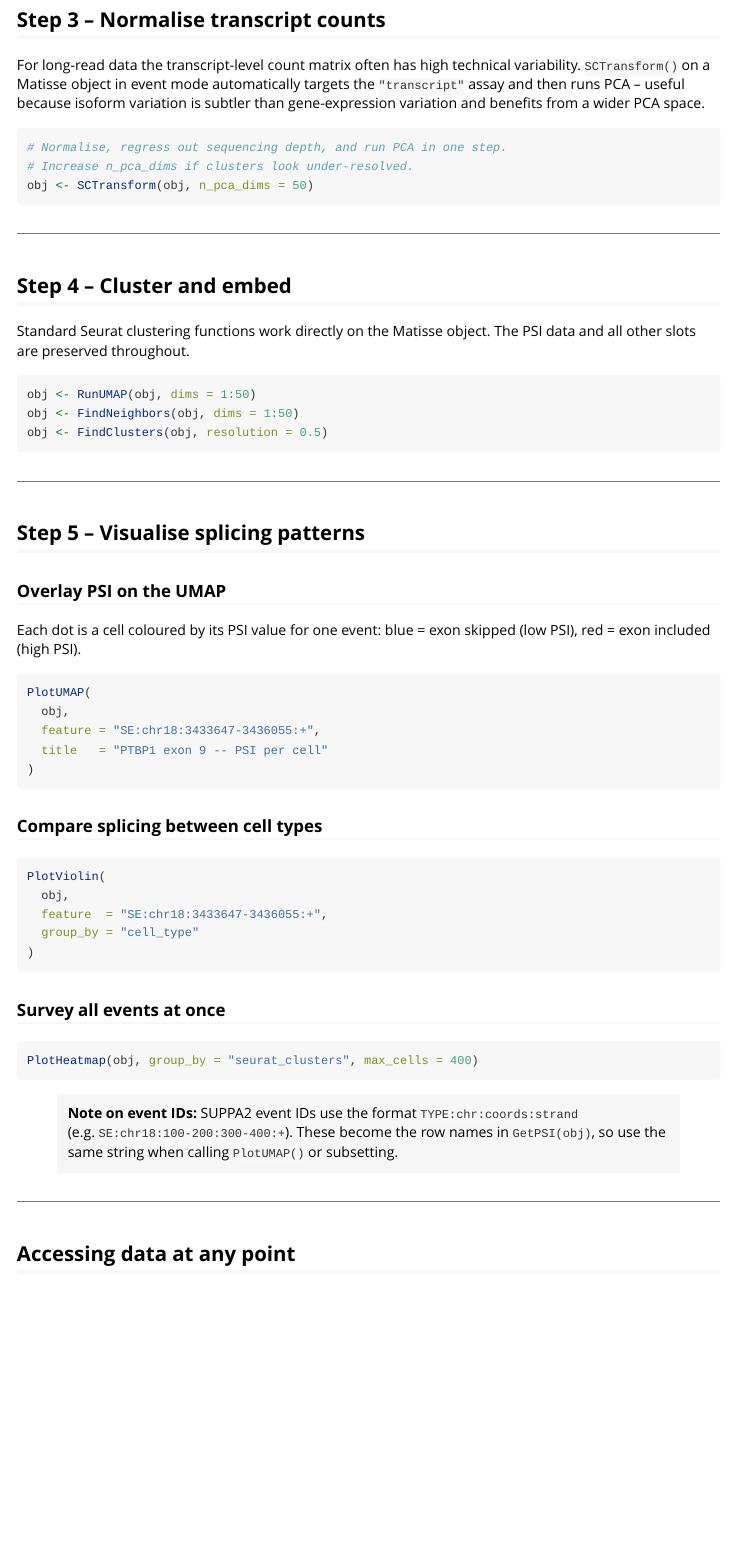
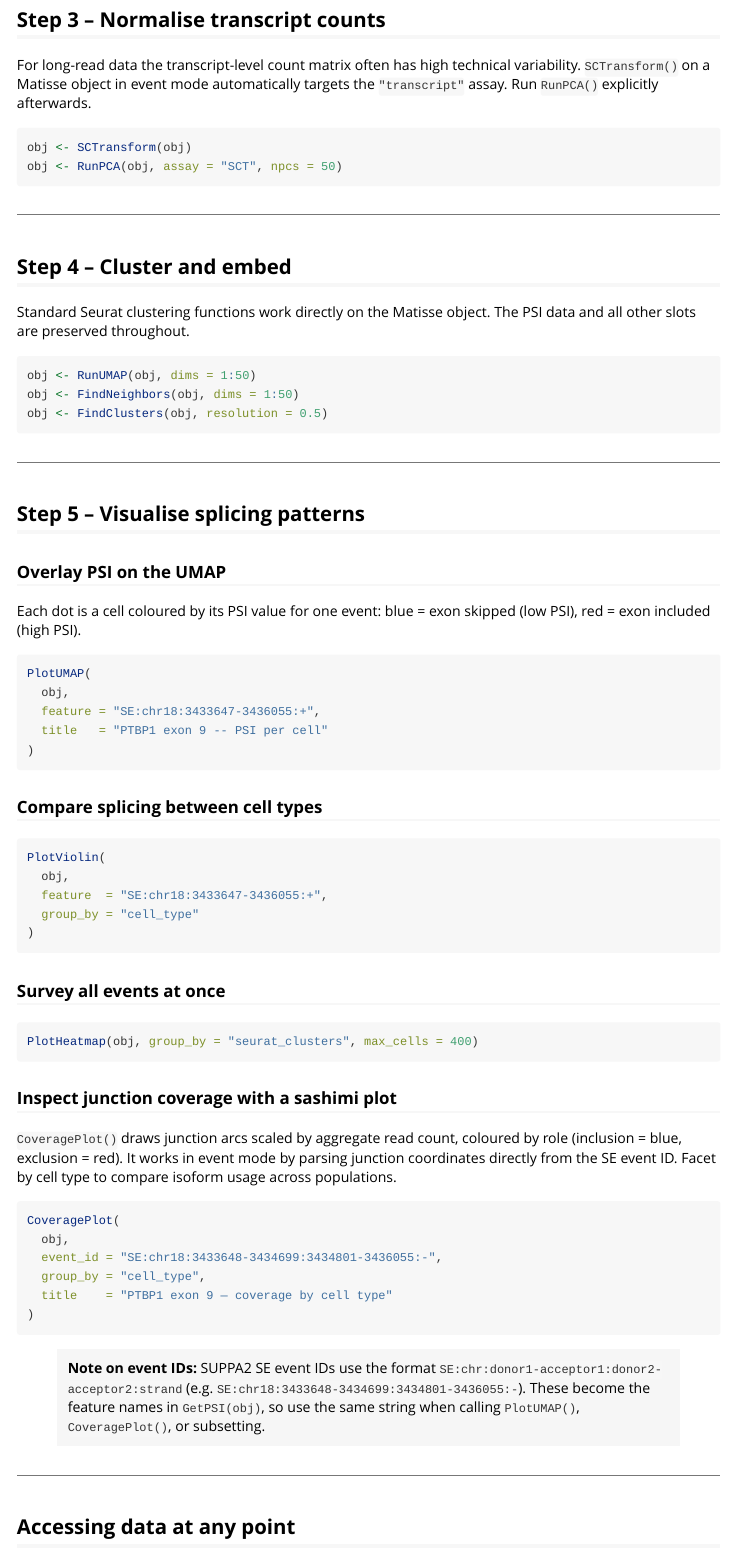
Before and after one commit to avisrilab/Matisse, an R Markdown document (vignettes/long-reads.Rmd): the page in a window 1100 px wide, from 1650 px down. Rendered offline with R 4.5, knitr and Pandoc, with nearby package versions; long lines of code are wrapped.

Commit message:
Update vignettes: CoveragePlot, RunPCA decoupling, event ID format
- intro.Rmd: fix SummarizePSI usage (returns df, not object);
  add RunPCA() after SCTransform()
- long-reads.Rmd: remove n_pca_dims from SCTransform, add explicit
  RunPCA() step; add CoveragePlot section with SE event example
- short-reads.Rmd: update event IDs to SUPPA2 SE format
  (SE:chr:d1-a1:d2-a2:strand); add CoveragePlot section
- generate_figures.R: copy selected figures to man/figures/ for homepage

Co-Authored-By: Claude Sonnet 4.6 <noreply@anthropic.com>

````diff
--- a/vignettes/long-reads.Rmd
+++ b/vignettes/long-reads.Rmd
@@ -97,14 +97,11 @@ obj <- FilterEvents(obj, min_cells_covered = 20, min_psi_variance = 0.01)
 
 For long-read data the transcript-level count matrix often has high technical
 variability. `SCTransform()` on a Matisse object in event mode automatically
-targets the `"transcript"` assay and then runs PCA -- useful because isoform
-variation is subtler than gene-expression variation and benefits from a wider
-PCA space.
+targets the `"transcript"` assay. Run `RunPCA()` explicitly afterwards.
 
 ```{r sctransform, eval=FALSE}
-# Normalise, regress out sequencing depth, and run PCA in one step.
-# Increase n_pca_dims if clusters look under-resolved.
-obj <- SCTransform(obj, n_pca_dims = 50)
+obj <- SCTransform(obj)
+obj <- RunPCA(obj, assay = "SCT", npcs = 50)
 ```
 
 ---
@@ -153,10 +150,27 @@ PlotViolin(
 PlotHeatmap(obj, group_by = "seurat_clusters", max_cells = 400)
 ```
 
-> **Note on event IDs:** SUPPA2 event IDs use the format
-> `TYPE:chr:coords:strand` (e.g. `SE:chr18:100-200:300-400:+`). These become
-> the row names in `GetPSI(obj)`, so use the same string when calling
-> `PlotUMAP()` or subsetting.
+### Inspect junction coverage with a sashimi plot
+
+`CoveragePlot()` draws junction arcs scaled by aggregate read count, coloured
+by role (inclusion = blue, exclusion = red). It works in event mode by parsing
+junction coordinates directly from the SE event ID. Facet by cell type to
+compare isoform usage across populations.
+
+```{r coverage, eval=FALSE}
+CoveragePlot(
+  obj,
+  event_id = "SE:chr18:3433648-3434699:3434801-3436055:-",
+  group_by = "cell_type",
+  title    = "PTBP1 exon 9 — coverage by cell type"
+)
+```
+
+> **Note on event IDs:** SUPPA2 SE event IDs use the format
+> `SE:chr:donor1-acceptor1:donor2-acceptor2:strand`
+> (e.g. `SE:chr18:3433648-3434699:3434801-3436055:-`). These become
+> the feature names in `GetPSI(obj)`, so use the same string when calling
+> `PlotUMAP()`, `CoveragePlot()`, or subsetting.
 
 ---
 
````
Also changed, not shown: vignettes/generate_figures.R (+16 -0 lines), vignettes/intro.Rmd (+3 -2 lines), vignettes/short-reads.Rmd (+19 -3 lines).
